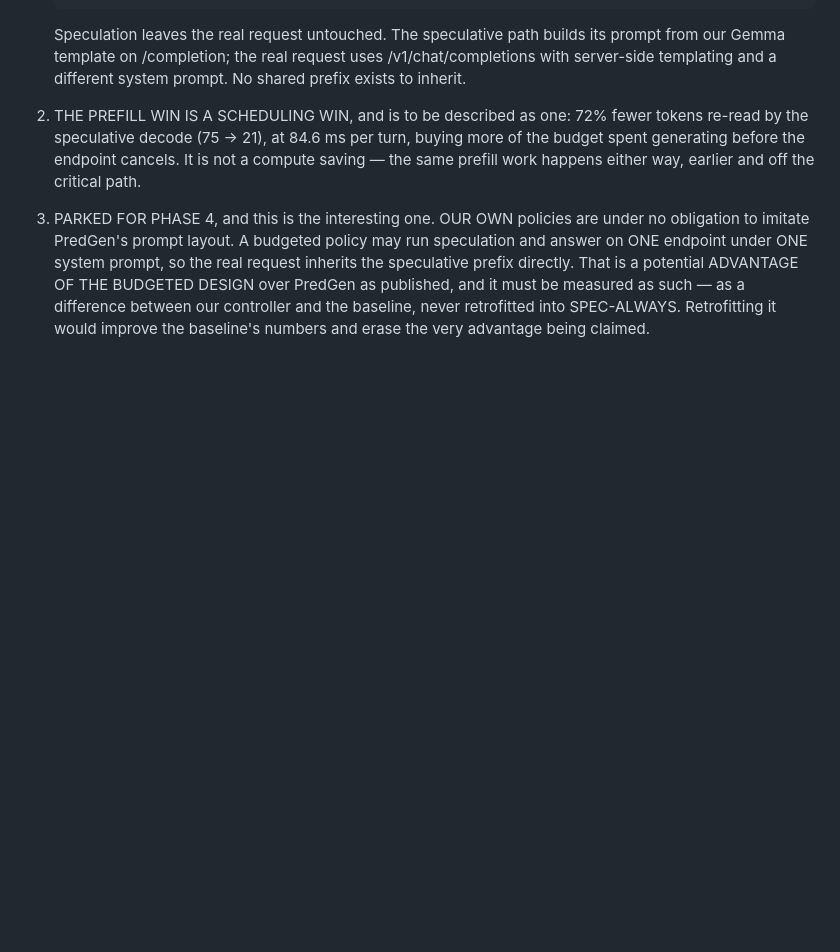
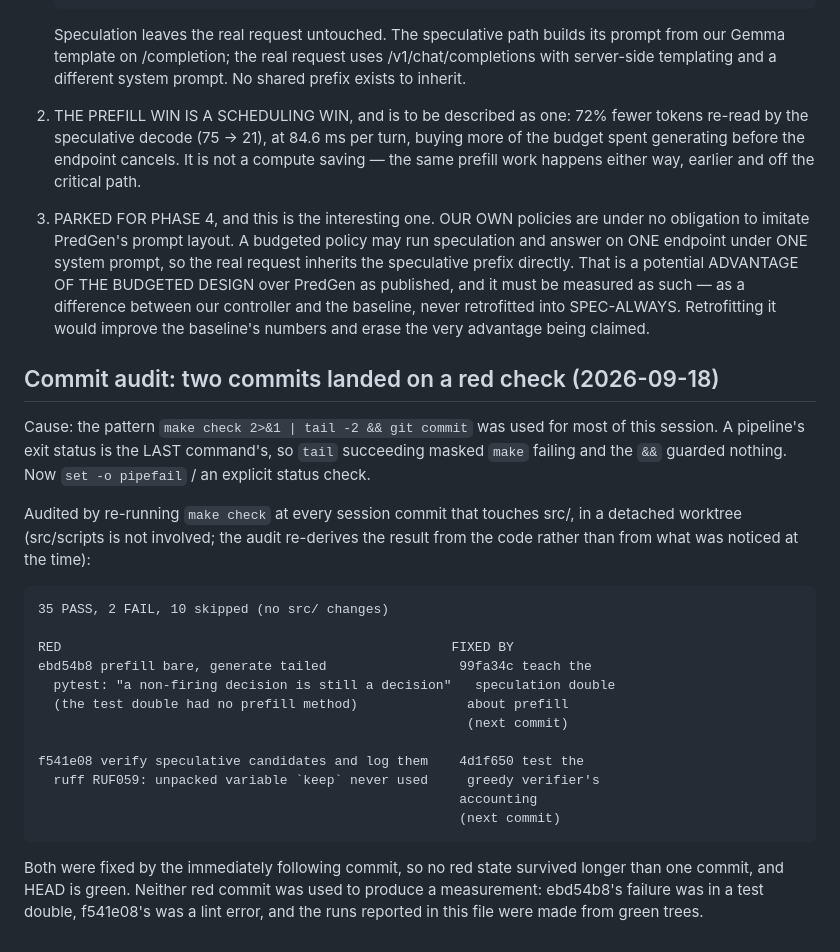
Before and after one commit to similas/think-while-listening, a Markdown page: results/NOTES.md, the part around the change. Drawn GitHub-style; blank space fills up the shorter version.

Commit message:
record the commit audit: two red commits, both fixed next

```diff
--- a/results/NOTES.md
+++ b/results/NOTES.md
@@ -1736,3 +1736,32 @@ and it is the one that moved.
    must be measured as such — as a difference between our controller and the
    baseline, never retrofitted into SPEC-ALWAYS. Retrofitting it would improve
    the baseline's numbers and erase the very advantage being claimed.
+
+## Commit audit: two commits landed on a red check (2026-09-18)
+
+Cause: the pattern `make check 2>&1 | tail -2 && git commit` was used for most
+of this session. A pipeline's exit status is the LAST command's, so `tail`
+succeeding masked `make` failing and the `&&` guarded nothing. Now `set -o
+pipefail` / an explicit status check.
+
+Audited by re-running `make check` at every session commit that touches src/,
+in a detached worktree (src/scripts is not involved; the audit re-derives the
+result from the code rather than from what was noticed at the time):
+
+    35 PASS, 2 FAIL, 10 skipped (no src/ changes)
+
+    RED                                                  FIXED BY
+    ebd54b8 prefill bare, generate tailed                 99fa34c teach the
+      pytest: "a non-firing decision is still a decision"   speculation double
+      (the test double had no prefill method)              about prefill
+                                                           (next commit)
+
+    f541e08 verify speculative candidates and log them    4d1f650 test the
+      ruff RUF059: unpacked variable `keep` never used     greedy verifier's
+                                                          accounting
+                                                          (next commit)
+
+Both were fixed by the immediately following commit, so no red state survived
+longer than one commit, and HEAD is green. Neither red commit was used to
+produce a measurement: ebd54b8's failure was in a test double, f541e08's was a
+lint error, and the runs reported in this file were made from green trees.
```
